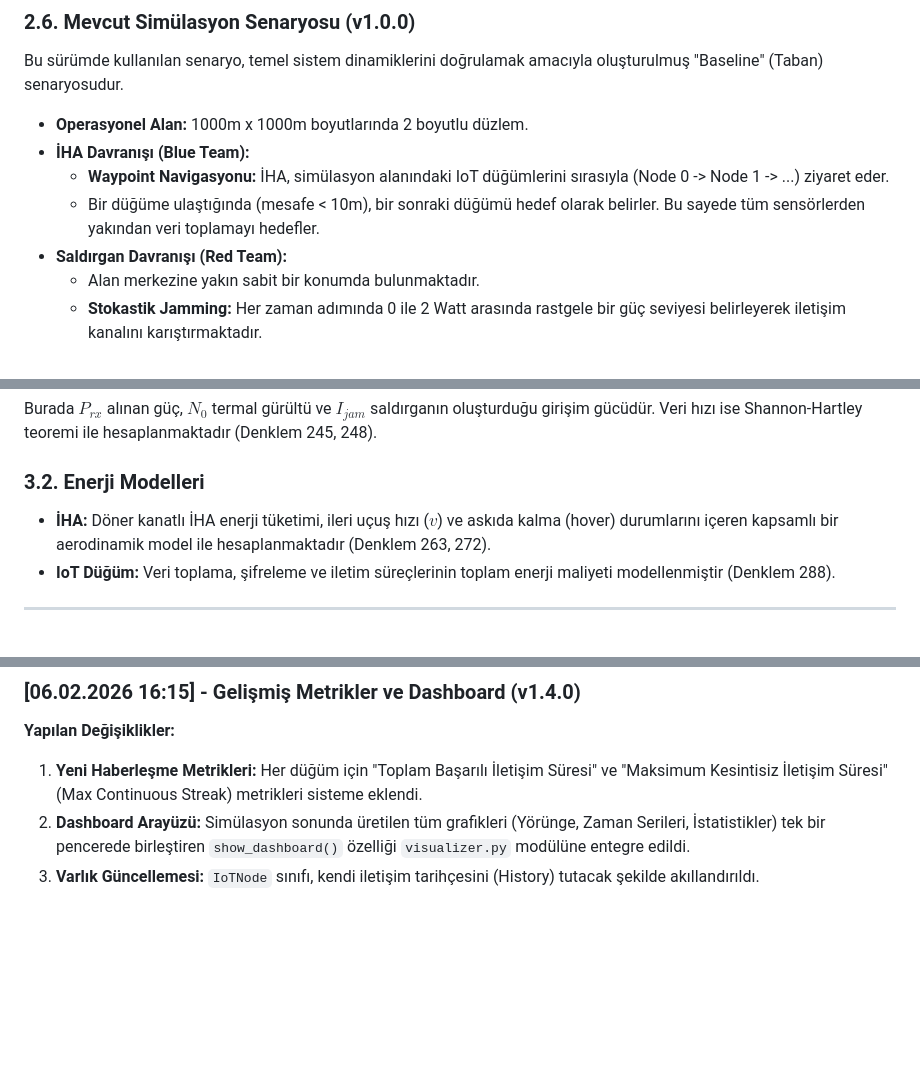
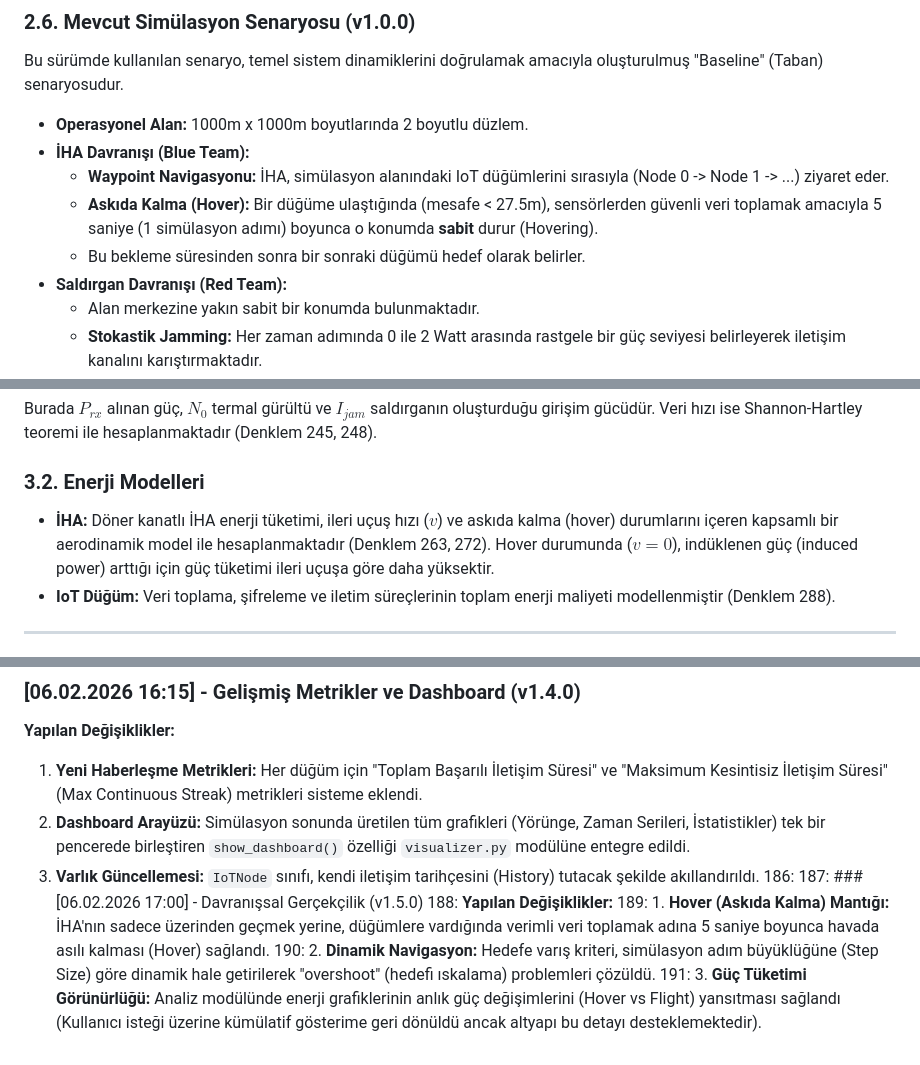
Before and after one commit to Erdemhan/uav-iot-dc-env, a Markdown page: RAPOR.md, 3 parts joined by grey strips. Drawn GitHub-style; blank space fills up the shorter version.

```diff
--- a/RAPOR.md
+++ b/RAPOR.md
@@ -54,7 +54,8 @@ Bu sürümde kullanılan senaryo, temel sistem dinamiklerini doğrulamak amacıy
 *   **Operasyonel Alan:** 1000m x 1000m boyutlarında 2 boyutlu düzlem.
 *   **İHA Davranışı (Blue Team):**
     *   **Waypoint Navigasyonu:** İHA, simülasyon alanındaki IoT düğümlerini sırasıyla (Node 0 -> Node 1 -> ...) ziyaret eder.
-    *   Bir düğüme ulaştığında (mesafe < 10m), bir sonraki düğümü hedef olarak belirler. Bu sayede tüm sensörlerden yakından veri toplamayı hedefler.
+    *   **Askıda Kalma (Hover):** Bir düğüme ulaştığında (mesafe < 27.5m), sensörlerden güvenli veri toplamak amacıyla 5 saniye (1 simülasyon adımı) boyunca o konumda **sabit** durur (Hovering).
+    *   Bu bekleme süresinden sonra bir sonraki düğümü hedef olarak belirler.
 *   **Saldırgan Davranışı (Red Team):**
     *   Alan merkezine yakın sabit bir konumda bulunmaktadır.
     *   **Stokastik Jamming:** Her zaman adımında 0 ile 2 Watt arasında rastgele bir güç seviyesi belirleyerek iletişim kanalını karıştırmaktadır.
@@ -77,7 +78,7 @@ $$ SINR = \frac{P_{rx}}{N_0 + I_{jam}} $$
 Burada $P_{rx}$ alınan güç, $N_0$ termal gürültü ve $I_{jam}$ saldırganın oluşturduğu girişim gücüdür. Veri hızı ise Shannon-Hartley teoremi ile hesaplanmaktadır (Denklem 245, 248).
 
 ### 3.2. Enerji Modelleri
-*   **İHA:** Döner kanatlı İHA enerji tüketimi, ileri uçuş hızı ($v$) ve askıda kalma (hover) durumlarını içeren kapsamlı bir aerodinamik model ile hesaplanmaktadır (Denklem 263, 272).
+*   **İHA:** Döner kanatlı İHA enerji tüketimi, ileri uçuş hızı ($v$) ve askıda kalma (hover) durumlarını içeren kapsamlı bir aerodinamik model ile hesaplanmaktadır (Denklem 263, 272). Hover durumunda ($v=0$), indüklenen güç (induced power) arttığı için güç tüketimi ileri uçuşa göre daha yüksektir.
 *   **IoT Düğüm:** Veri toplama, şifreleme ve iletim süreçlerinin toplam enerji maliyeti modellenmiştir (Denklem 288).
 
 ---
@@ -183,3 +184,9 @@ Tez çalışmasının simülasyon gereksinimlerini karşılayan, doğrulanmış
 1.  **Yeni Haberleşme Metrikleri:** Her düğüm için "Toplam Başarılı İletişim Süresi" ve "Maksimum Kesintisiz İletişim Süresi" (Max Continuous Streak) metrikleri sisteme eklendi.
 2.  **Dashboard Arayüzü:** Simülasyon sonunda üretilen tüm grafikleri (Yörünge, Zaman Serileri, İstatistikler) tek bir pencerede birleştiren `show_dashboard()` özelliği `visualizer.py` modülüne entegre edildi.
 3.  **Varlık Güncellemesi:** `IoTNode` sınıfı, kendi iletişim tarihçesini (History) tutacak şekilde akıllandırıldı.
+186:
+187: ### [06.02.2026 17:00] - Davranışsal Gerçekçilik (v1.5.0)
+188: **Yapılan Değişiklikler:**
+189: 1.  **Hover (Askıda Kalma) Mantığı:** İHA'nın sadece üzerinden geçmek yerine, düğümlere vardığında verimli veri toplamak adına 5 saniye boyunca havada asılı kalması (Hover) sağlandı.
+190: 2.  **Dinamik Navigasyon:** Hedefe varış kriteri, simülasyon adım büyüklüğüne (Step Size) göre dinamik hale getirilerek "overshoot" (hedefi ıskalama) problemleri çözüldü.
+191: 3.  **Güç Tüketimi Görünürlüğü:** Analiz modülünde enerji grafiklerinin anlık güç değişimlerini (Hover vs Flight) yansıtması sağlandı (Kullanıcı isteği üzerine kümülatif gösterime geri dönüldü ancak altyapı bu detayı desteklemektedir).
```
Also changed, not shown: README.md (+1 -1 lines).
